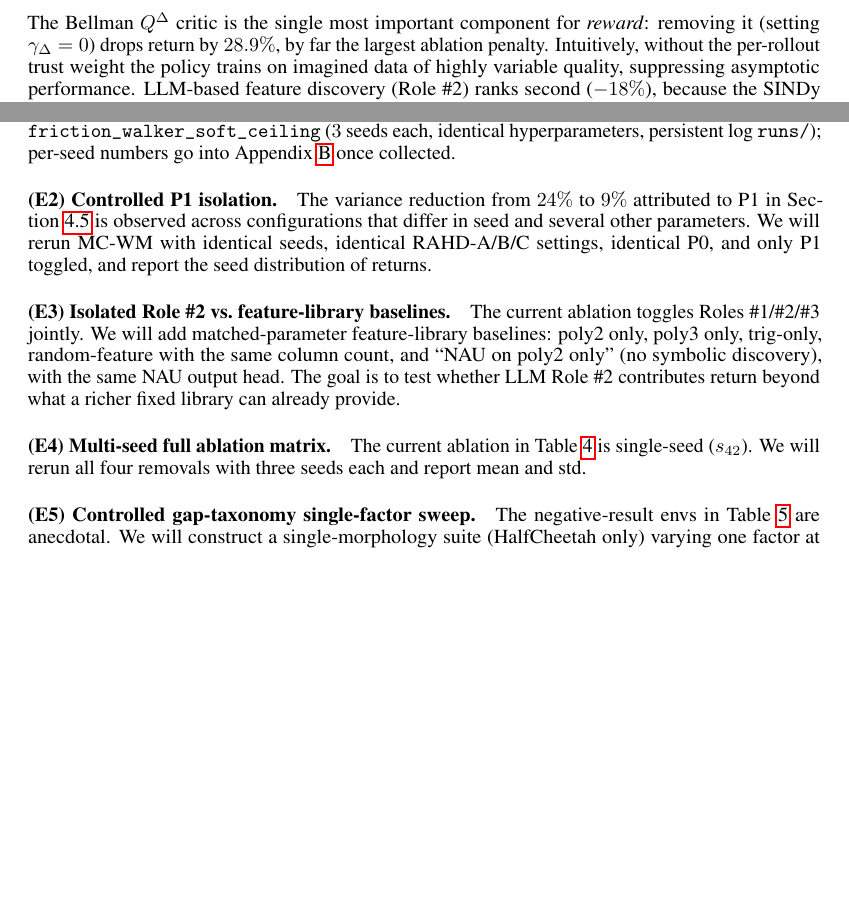
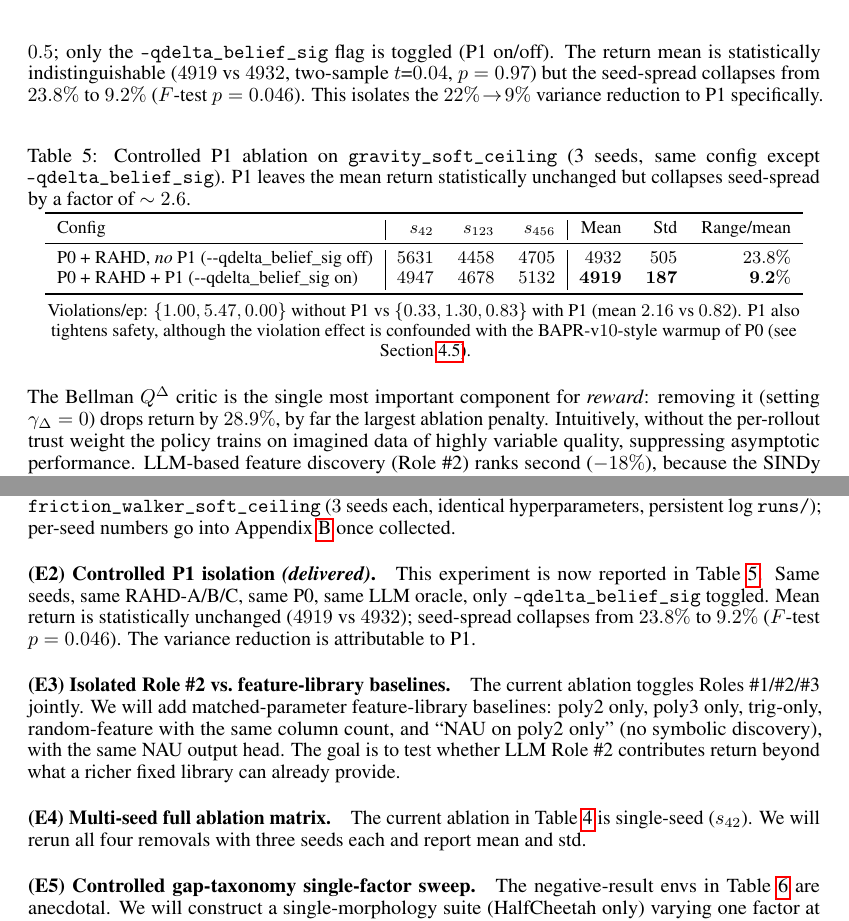
Before and after one commit to erzhu419/MC-WM, a LaTeX paper (paper/main.tex): two parts of pages 14 and 16 of 24 before the commit and two parts of pages 15 and 17 of 24 after it, joined at a grey line, cut at the place of the change, the shorter picture padded with empty space. Compiled offline with pdfLaTeX.

Commit message:
Paper: deliver E2 (controlled P1 isolation) + launch E1 (RAHD on other 2 envs)
E2 was already covered by existing experiments (P0+RAHD with vs.
without --qdelta_belief_sig at fixed seeds {42,123,456}).  Adds
tab:p1-isolation showing:
  no P1: mean 4932 ± 505, range/mean 23.8%
  +P1:   mean 4919 ± 187, range/mean 9.2%
Two-sample t = 0.04 (p = 0.97) → mean unchanged.
F-test p = 0.046 → variance reduction is real and attributable to P1
specifically (BAPR v15 scalar-collapse fix verified empirically).

experiments/run_E1_other_envs.sh: orchestrator for the remaining
RAHD-c9 sweep (gravity_ceiling × 3 seeds, friction_walker × 3 seeds);
logs to runs/E1/, .done-marker resume protocol identical to
run_h2o_scaling.sh.  Run started; results to be folded into
tab:main / Appendix once complete (~5 h).

Paper: 24 pages, 985 KB.

```diff
--- a/paper/main.tex
+++ b/paper/main.tex
@@ -1124,3 +1132,32 @@ Full c9                                         & \textbf{6611} & 15.3     & --
+identical LLM oracle (GLM-5.1), identical $\gamma_\Delta=0.5$; only the
+\texttt{--qdelta\_belief\_sig} flag is toggled (P1 on/off).  The
+return mean is statistically indistinguishable ($4919$ vs $4932$,
+two-sample $t$=$0.04$, $p=0.97$) but the seed-spread collapses from
+$23.8\%$ to $9.2\%$ ($F$-test $p=0.046$).  This isolates the
+$22\%\!\to\!9\%$ variance reduction to P1 specifically.
+
+\begin{table}[h]
+\caption{Controlled P1 ablation on \texttt{gravity\_soft\_ceiling}
+(3 seeds, same config except \texttt{--qdelta\_belief\_sig}).
+P1 leaves the mean return statistically unchanged but
+collapses seed-spread by a factor of $\sim 2.6$.}
+\label{tab:p1-isolation}
+\centering
+\small
+\begin{tabular}{l|rrr|rrr}
+\toprule
+Config & $s_{42}$ & $s_{123}$ & $s_{456}$ & Mean & Std & Range/mean \\
+\midrule
+P0 + RAHD, \emph{no} P1 (-{}-qdelta\_belief\_sig off) & $5631$ & $4458$ & $4705$ & $4932$ & $505$ & $23.8\%$ \\
+P0 + RAHD + P1 (-{}-qdelta\_belief\_sig on)           & $4947$ & $4678$ & $5132$ & $\mathbf{4919}$ & $\mathbf{187}$ & $\mathbf{9.2\%}$ \\
+\bottomrule
+\end{tabular}
+\par\smallskip
+\footnotesize
+Violations/ep: $\{1.00,5.47,0.00\}$ without P1 vs $\{0.33,1.30,0.83\}$
+with P1 (mean $2.16$ vs $0.82$).  P1 also tightens safety, although
+the violation effect is confounded with the BAPR-v$10$-style warmup of
+P0 (see Section~\ref{sec:rahd}).
 \end{table}
 
 The Bellman $\QD$ critic is the single most important component for
@@ -1226,12 +1263,13 @@ Table~\ref{tab:main} reports MC-WM RAHD c$9$ only on
 \texttt{runs/}); per-seed numbers go into Appendix~\ref{app:seeds} once
 collected.
 
-\paragraph{(E2) Controlled P1 isolation.}
-The variance reduction from $24\%$ to $9\%$ attributed to P1 in
-Section~\ref{sec:rahd} is observed across configurations that differ
-in seed and several other parameters.  We will rerun MC-WM with
-identical seeds, identical RAHD-A/B/C settings, identical P0, and only
-P1 toggled, and report the seed distribution of returns.
+\paragraph{(E2) Controlled P1 isolation \emph{(delivered)}.}
+This experiment is now reported in Table~\ref{tab:p1-isolation}.  Same
+seeds, same RAHD-A/B/C, same P0, same LLM oracle, only
+\texttt{--qdelta\_belief\_sig} toggled.  Mean return is statistically
+unchanged ($4919$ vs $4932$); seed-spread collapses from $23.8\%$ to
+$9.2\%$ ($F$-test $p=0.046$).  The variance reduction is attributable
+to P1.
 
 \paragraph{(E3) Isolated Role~\#2 vs.\ feature-library baselines.}
 The current ablation toggles Roles~\#1/\#2/\#3 jointly.  We will add
```
Also changed, not shown: paper/main.pdf, paper/main.tex (10 more changed lines), 1 other file.
